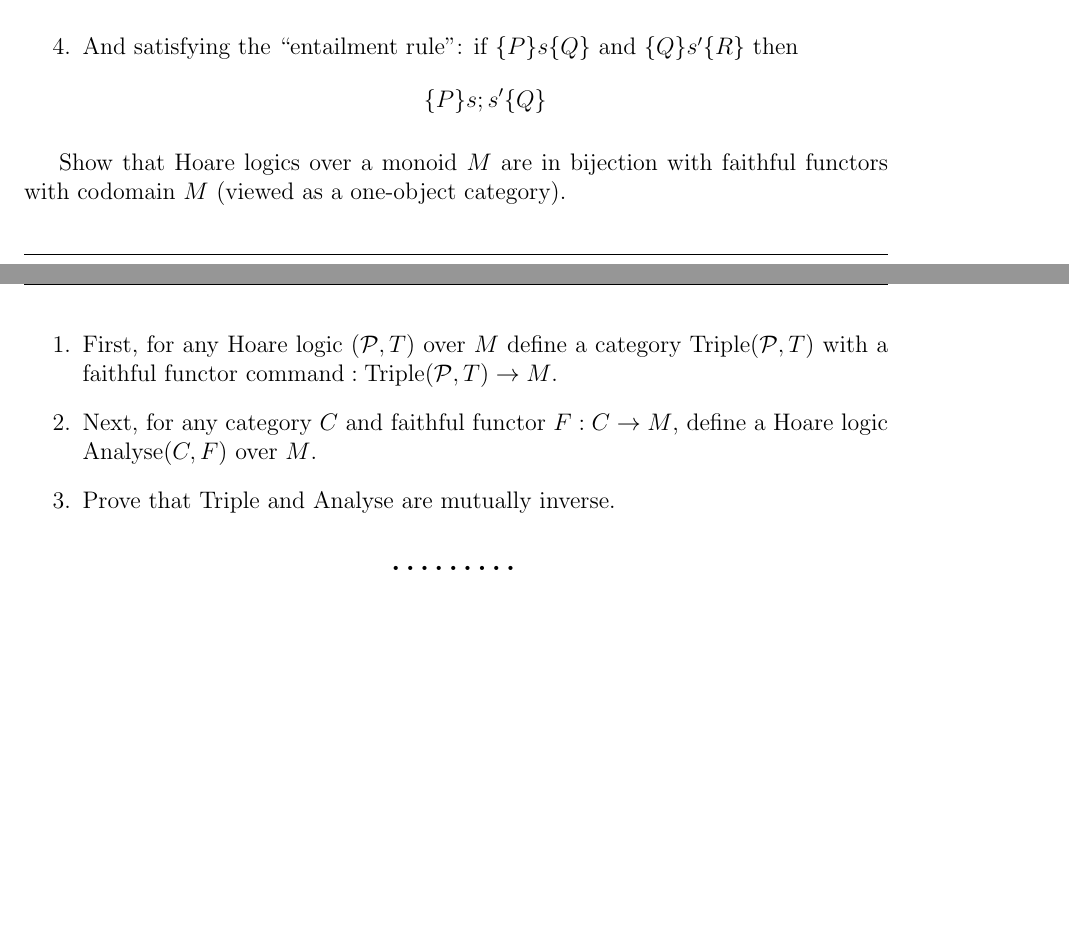
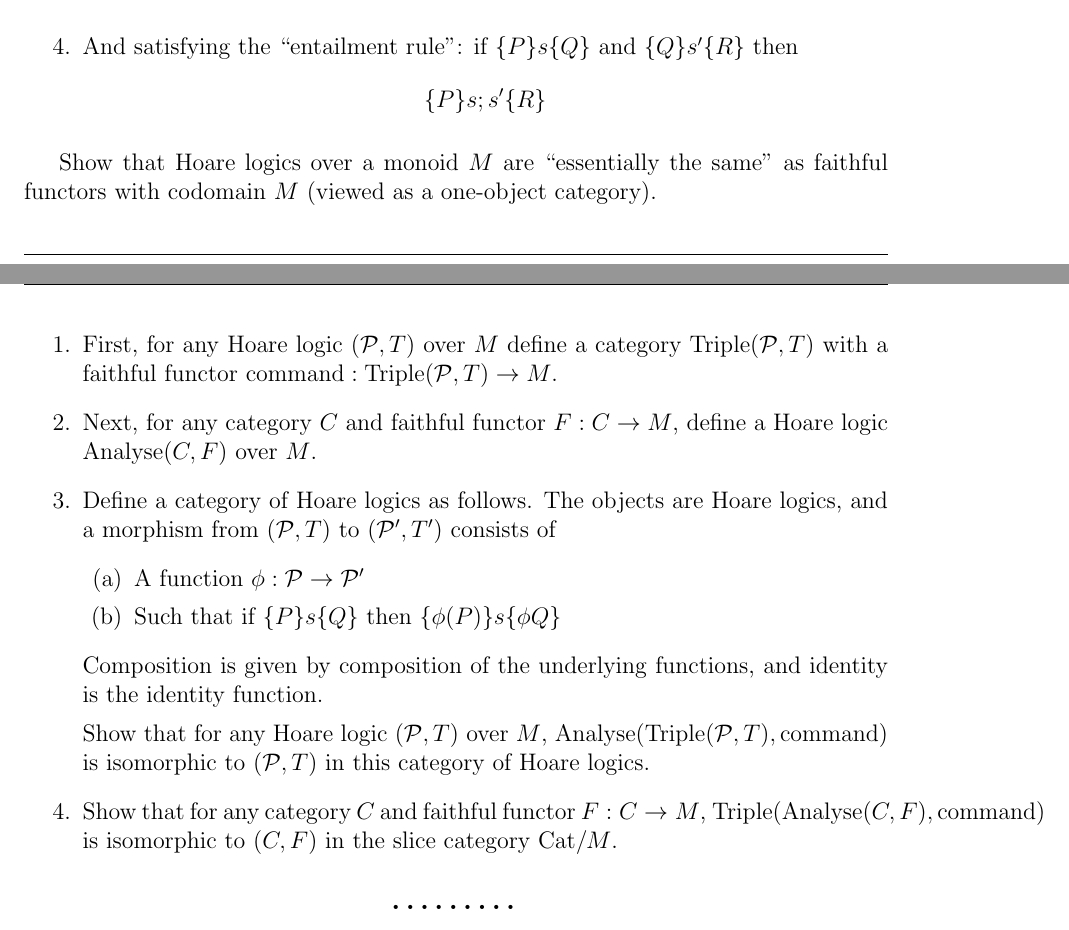
Before and after one commit to maxsnew/maxsnew.github.io, a LaTeX problem sheet (teaching/eecs-598-w22/docs/problem-set-1.tex): two parts of pages 2 and 3 of 3, joined at a grey line, cut so that both start at the same text, the shorter picture padded with empty space. Compiled offline with pdfLaTeX.

Commit message:
Site updated: Fri Jan 14 16:19:52 EST 2022

```diff
--- a/teaching/eecs-598-w22/docs/problem-set-1.tex
+++ b/teaching/eecs-598-w22/docs/problem-set-1.tex
@@ -158,19 +160,36 @@ and https://tikzcd.yichuanshen.de/ .
 
   \item And satisfying the ``entailment rule'': if $\triple{P}{s}{Q}$
     and $\triple{Q}{s'}{R}$ then
-    \[ \triple{P}{s;s'}{Q} \]
+    \[ \triple{P}{s;s'}{R} \]
   \end{enumerate}
 
-  Show that Hoare logics over a monoid $M$ are in bijection with
+  Show that Hoare logics over a monoid $M$ are ``essentially the same'' as
   faithful functors with codomain $M$ (viewed as a one-object
   category).
   \begin{enumerate}
   \item First, for any Hoare logic $(\Preds, T)$ over $M$ define a category
-    $\Triple(\Preds,T)$ with a faithful functor $\textrm{command} :
+    $\Triple(\Preds,T)$ with a faithful functor $\command :
     \Triple(\Preds, T) \to M$.
   \item Next, for any category $C$ and faithful functor $F : C \to M$,
     define a Hoare logic $\Analyse(C,F)$ over $M$.
-  \item Prove that $\Triple$ and $\Analyse$ are mutually inverse.
+  \item Define a category of Hoare logics as follows. The objects are
+    Hoare logics, and a morphism from $(\Preds, T)$ to $(\Preds', T')$
+    consists of
+    \begin{enumerate}
+    \item A function $\phi : \Preds \to \Preds'$
+    \item Such that if $\triple{P}s{Q}$ then $\triple{\phi(P)}s{\phi{Q}}$
+    \end{enumerate}
+
+    Composition is given by composition of the underlying functions,
+    and identity is the identity function.
+
+    Show that for any Hoare logic $(\Preds, T)$ over $M$,
+    $\Analyse(\Triple(\Preds, T), \command)$ is isomorphic to $(\Preds, T)$ in
+    this category of Hoare logics.
+
+  \item Show that for any category $C$ and faithful functor $F : C \to
+    M$, $\Triple(\Analyse(C, F), \command)$ is isomorphic to $(C, F)$
+    in the slice category $\Cat/M$.
   \end{enumerate}
 \end{problem}
 
```
Also changed, not shown: teaching/eecs-598-w22/docs/problem-set-1.pdf, teaching/eecs-598-w22/docs/problem-set-1.tex (2 more changed lines).
